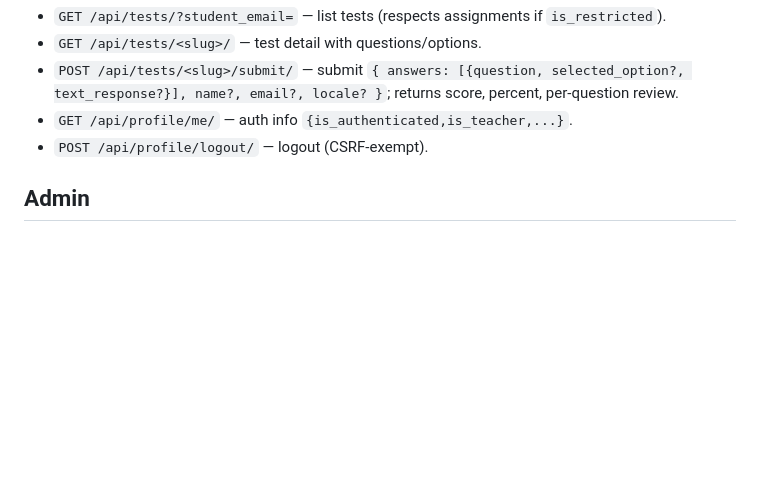
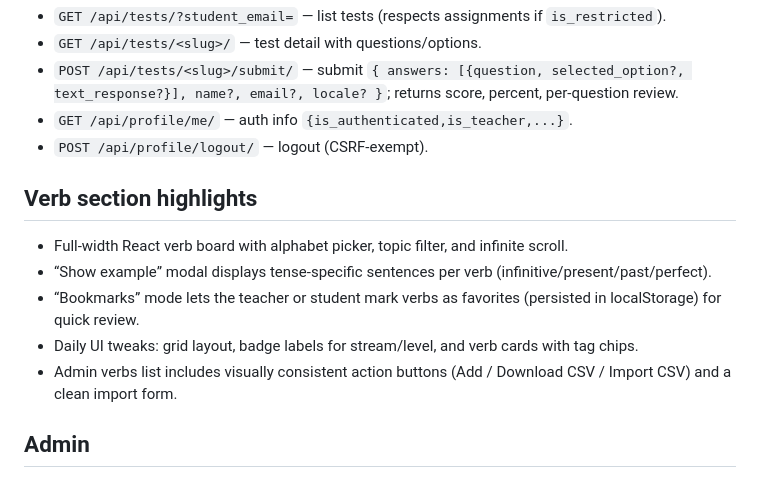
Before and after one commit to StanislavDjango/Norskkurs, a Markdown page: README.md, the part around the change. GitHub-like rendering; blank space fills up the shorter version.

Commit message:
Document verb section improvements

```diff
--- a/README.md
+++ b/README.md
@@ -26,6 +26,13 @@ Placement tests for Norwegian proficiency levels A1–B2 with a React UI and Dja
 - `GET /api/profile/me/` — auth info `{is_authenticated,is_teacher,...}`.
 - `POST /api/profile/logout/` — logout (CSRF-exempt).
 
+## Verb section highlights
+- Full-width React verb board with alphabet picker, topic filter, and infinite scroll.
+- “Show example” modal displays tense-specific sentences per verb (infinitive/present/past/perfect).
+- “Bookmarks” mode lets the teacher or student mark verbs as favorites (persisted in localStorage) for quick review.
+- Daily UI tweaks: grid layout, badge labels for stream/level, and verb cards with tag chips.
+- Admin verbs list includes visually consistent action buttons (Add / Download CSV / Import CSV) and a clean import form.
+
 ## Admin
 - Jazzmin admin in English; manage Tests (A1–B2), Questions, Options, Assignments (student_email access). Content of questions is Norwegian only; UI EN.
 
```
